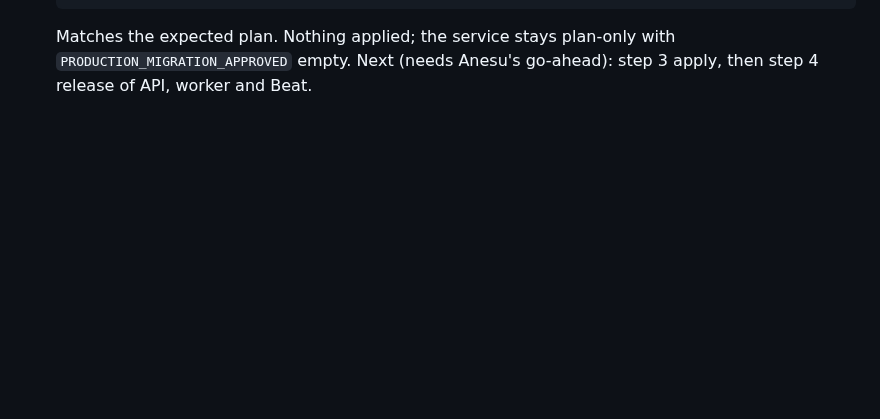
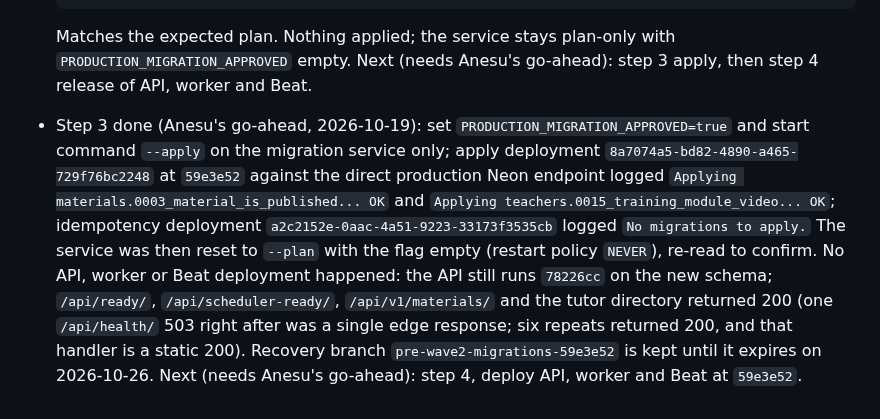
Before and after one commit to sharonremotedeveloper/SharonOnline, a Markdown page: docs/ADMIN_CONTENT_MANAGEMENT_PENDING.md, the part around the change. GitHub-like rendering; blank space fills up the shorter version.

Commit message:
docs: Wave 2 production migrations applied (step 3); job reset to plan-only
Co-Authored-By: Claude Opus 5.5 <noreply@anthropic.com>

```diff
--- a/docs/ADMIN_CONTENT_MANAGEMENT_PENDING.md
+++ b/docs/ADMIN_CONTENT_MANAGEMENT_PENDING.md
@@ -201,3 +201,12 @@ Both are expand-only: the running `78226cc` API keeps working after they are app
 
   Matches the expected plan. Nothing applied; the service stays plan-only with `PRODUCTION_MIGRATION_APPROVED` empty.
   Next (needs Anesu's go-ahead): step 3 apply, then step 4 release of API, worker and Beat.
+- Step 3 done (Anesu's go-ahead, 2026-10-19): set `PRODUCTION_MIGRATION_APPROVED=true` and start command `--apply` on the
+  migration service only; apply deployment `8a7074a5-bd82-4890-a465-729f76bc2248` at `59e3e52` against the direct production
+  Neon endpoint logged `Applying materials.0003_material_is_published... OK` and `Applying teachers.0015_training_module_video...
+  OK`; idempotency deployment `a2c2152e-0aac-4a51-9223-33173f3535cb` logged `No migrations to apply.` The service was then reset to
+  `--plan` with the flag empty (restart policy `NEVER`), re-read to confirm. No API, worker or Beat deployment happened: the API
+  still runs `78226cc` on the new schema; `/api/ready/`, `/api/scheduler-ready/`, `/api/v1/materials/` and the tutor directory
+  returned 200 (one `/api/health/` 503 right after was a single edge response; six repeats returned 200, and that handler is a
+  static 200). Recovery branch `pre-wave2-migrations-59e3e52` is kept until it expires on 2026-10-26.
+  Next (needs Anesu's go-ahead): step 4, deploy API, worker and Beat at `59e3e52`.
```
Also changed, not shown: docs/TOOL_ACCESS_AND_ACCOUNTS.md (+1 -0 lines).
